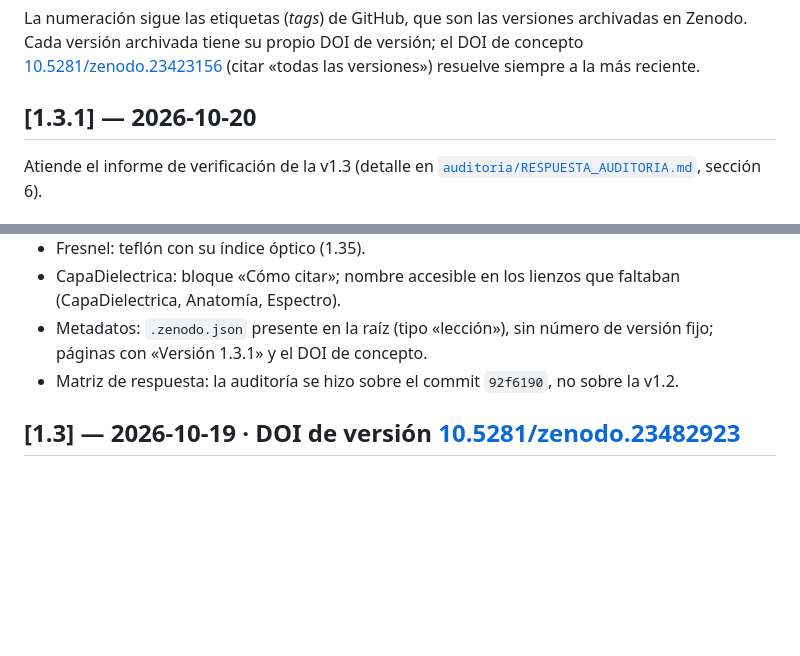
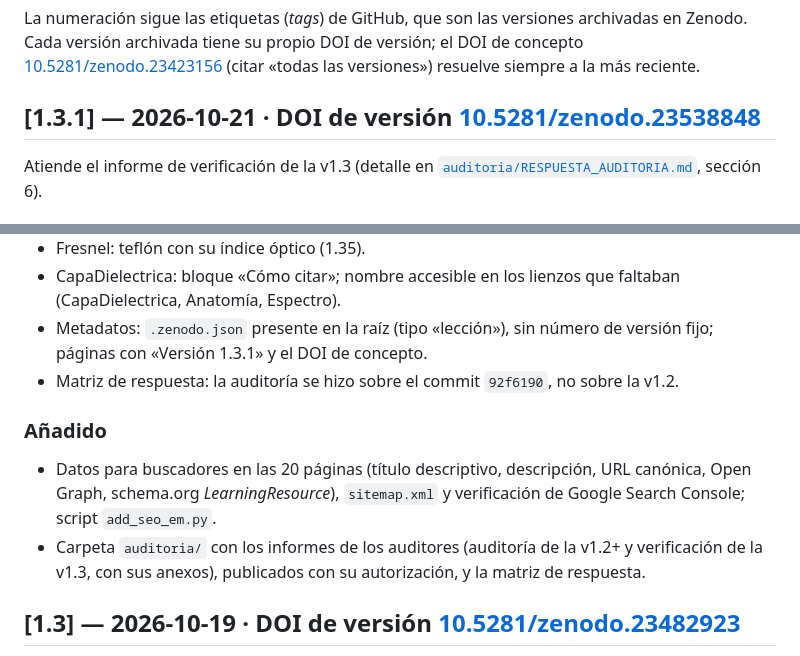
Before and after one commit to ElodieStrupiechonski/Teoria-Electromagnetica, a Markdown page: CHANGELOG.md, 2 parts joined by grey strips. Rendered like a GitHub page; blank space fills up the shorter version.

```diff
--- a/CHANGELOG.md
+++ b/CHANGELOG.md
@@ -2,7 +2,7 @@
 
 La numeración sigue las etiquetas (*tags*) de GitHub, que son las versiones archivadas en Zenodo. Cada versión archivada tiene su propio DOI de versión; el DOI de concepto [10.5281/zenodo.23423156](https://doi.org/10.5281/zenodo.23423156) (citar «todas las versiones») resuelve siempre a la más reciente.
 
-## [1.3.1] — 2026-10-20
+## [1.3.1] — 2026-10-21 · DOI de versión [10.5281/zenodo.23538848](https://doi.org/10.5281/zenodo.23538848)
 
 Atiende el informe de verificación de la v1.3 (detalle en [`auditoria/RESPUESTA_AUDITORIA.md`](auditoria/RESPUESTA_AUDITORIA.md), sección 6).
 
@@ -13,6 +13,10 @@ Atiende el informe de verificación de la v1.3 (detalle en [`auditoria/RESPUESTA
 - CapaDielectrica: bloque «Cómo citar»; nombre accesible en los lienzos que faltaban (CapaDielectrica, Anatomía, Espectro).
 - Metadatos: `.zenodo.json` presente en la raíz (tipo «lección»), sin número de versión fijo; páginas con «Versión 1.3.1» y el DOI de concepto.
 - Matriz de respuesta: la auditoría se hizo sobre el commit `92f6190`, no sobre la v1.2.
+
+### Añadido
+- Datos para buscadores en las 20 páginas (título descriptivo, descripción, URL canónica, Open Graph, schema.org *LearningResource*), `sitemap.xml` y verificación de Google Search Console; script `add_seo_em.py`.
+- Carpeta `auditoria/` con los informes de los auditores (auditoría de la v1.2+ y verificación de la v1.3, con sus anexos), publicados con su autorización, y la matriz de respuesta.
 
 ## [1.3] — 2026-10-19 · DOI de versión [10.5281/zenodo.23482923](https://doi.org/10.5281/zenodo.23482923)
 
```
Also changed, not shown: auditoria/README.md (added, +22 -0 lines), auditoria/RESPUESTA_AUDITORIA.md (+4 -3 lines).
